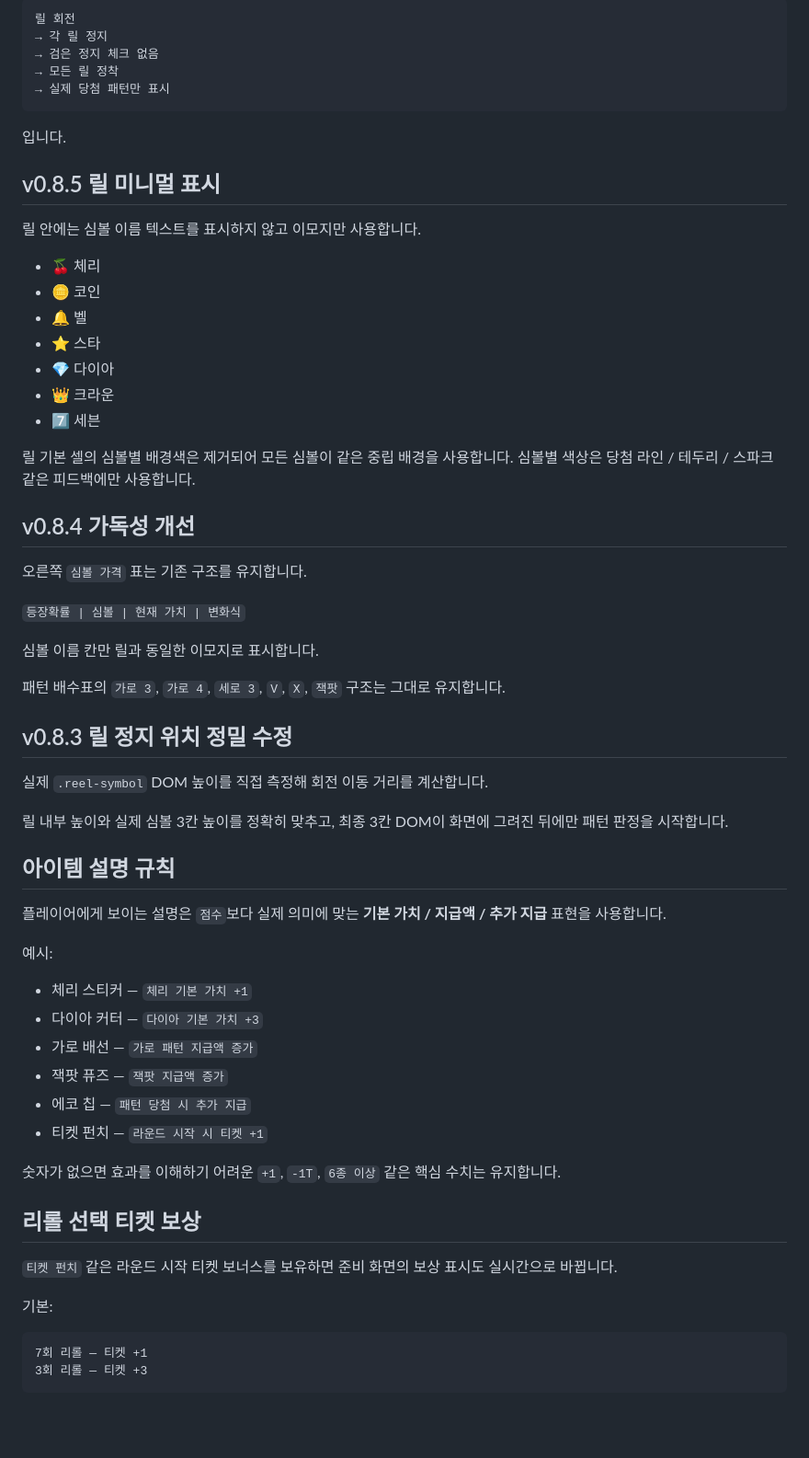
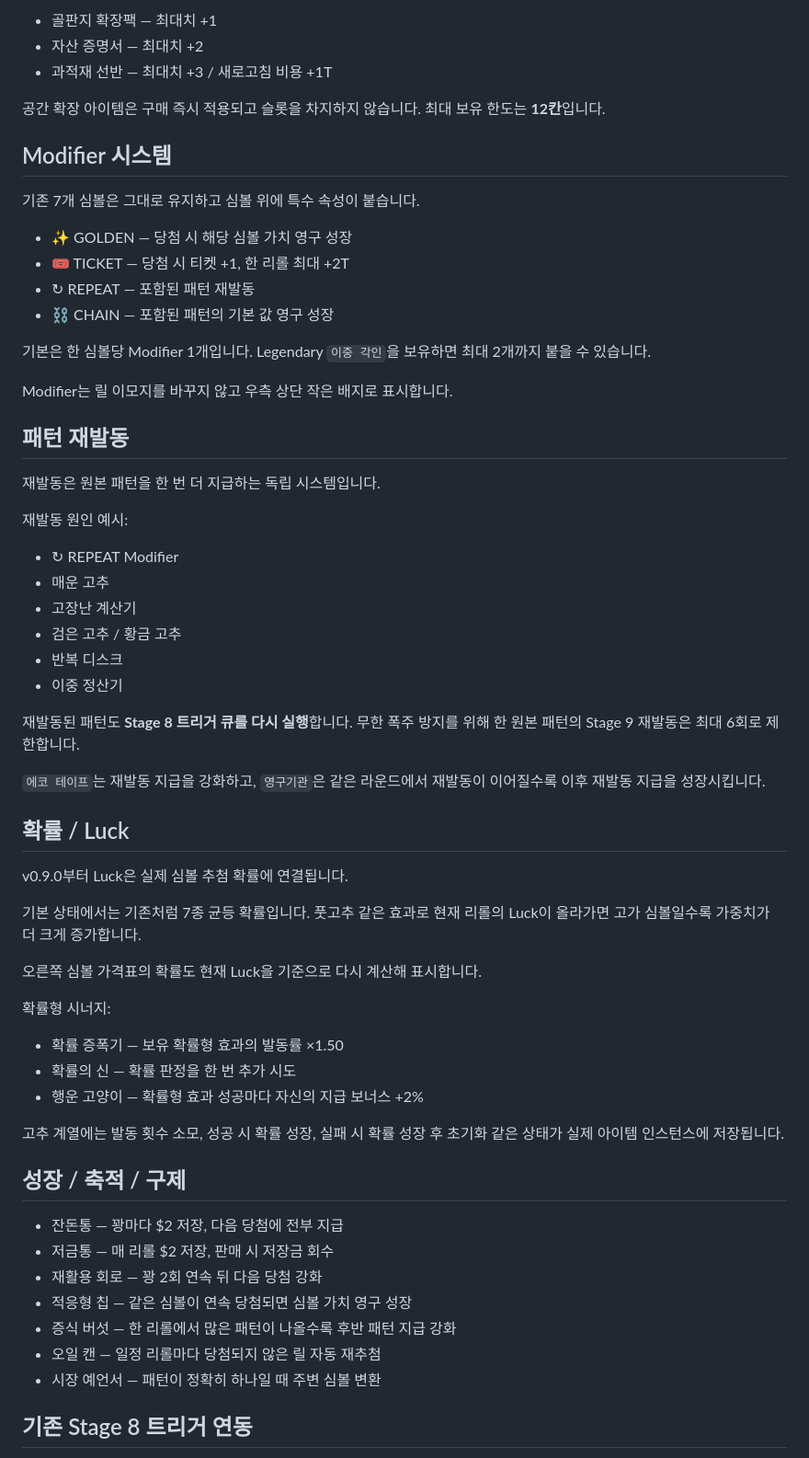
Before and after one commit to kimhjrr6495-cmyk/kdyun, a Markdown page: README.md, the part around one of its changes. Shown at 92% size. Drawn GitHub-style; blank space fills up the shorter version.

Commit message:
Document v0.9.0 large item and modifier update

````diff
--- a/README.md
+++ b/README.md
@@ -44,68 +81,69 @@ v0.8.6에서는 이 정지 확인용 외곽선을 제거했습니다.
 
-```text
-릴 회전
-→ 각 릴 정지
-→ 검은 정지 체크 없음
-→ 모든 릴 정착
-→ 실제 당첨 패턴만 표시
-```
+- 골판지 확장팩 — 최대치 +1
+- 자산 증명서 — 최대치 +2
+- 과적재 선반 — 최대치 +3 / 새로고침 비용 +1T
 
-입니다.
+공간 확장 아이템은 구매 즉시 적용되고 슬롯을 차지하지 않습니다.
+최대 보유 한도는 **12칸**입니다.
 
-## v0.8.5 릴 미니멀 표시
+## Modifier 시스템
 
-릴 안에는 심볼 이름 텍스트를 표시하지 않고 이모지만 사용합니다.
+기존 7개 심볼은 그대로 유지하고 심볼 위에 특수 속성이 붙습니다.
 
-- 🍒 체리
-- 🪙 코인
-- 🔔 벨
-- ⭐ 스타
-- 💎 다이아
-- 👑 크라운
-- 7️⃣ 세븐
+- ✨ GOLDEN — 당첨 시 해당 심볼 가치 영구 성장
+- 🎟️ TICKET — 당첨 시 티켓 +1, 한 리롤 최대 +2T
+- ↻ REPEAT — 포함된 패턴 재발동
+- ⛓️ CHAIN — 포함된 패턴의 기본 값 영구 성장
 
-릴 기본 셀의 심볼별 배경색은 제거되어 모든 심볼이 같은 중립 배경을 사용합니다.
-심볼별 색상은 당첨 라인 / 테두리 / 스파크 같은 피드백에만 사용합니다.
+기본은 한 심볼당 Modifier 1개입니다.
+Legendary `이중 각인`을 보유하면 최대 2개까지 붙을 수 있습니다.
 
-## v0.8.4 가독성 개선
+Modifier는 릴 이모지를 바꾸지 않고 우측 상단 작은 배지로 표시합니다.
 
-오른쪽 `심볼 가격` 표는 기존 구조를 유지합니다.
+## 패턴 재발동
 
-`등장확률 | 심볼 | 현재 가치 | 변화식`
+재발동은 원본 패턴을 한 번 더 지급하는 독립 시스템입니다.
 
-심볼 이름 칸만 릴과 동일한 이모지로 표시합니다.
+재발동 원인 예시:
 
-패턴 배수표의 `가로 3`, `가로 4`, `세로 3`, `V`, `X`, `잭팟` 구조는 그대로 유지합니다.
+- ↻ REPEAT Modifier
+- 매운 고추
+- 고장난 계산기
+- 검은 고추 / 황금 고추
+- 반복 디스크
+- 이중 정산기
 
-## v0.8.3 릴 정지 위치 정밀 수정
+재발동된 패턴도 **Stage 8 트리거 큐를 다시 실행**합니다.
+무한 폭주 방지를 위해 한 원본 패턴의 Stage 9 재발동은 최대 6회로 제한합니다.
 
-실제 `.reel-symbol` DOM 높이를 직접 측정해 회전 이동 거리를 계산합니다.
+`에코 테이프`는 재발동 지급을 강화하고, `영구기관`은 같은 라운드에서 재발동이 이어질수록 이후 재발동 지급을 성장시킵니다.
 
-릴 내부 높이와 실제 심볼 3칸 높이를 정확히 맞추고, 최종 3칸 DOM이 화면에 그려진 뒤에만 패턴 판정을 시작합니다.
+## 확률 / Luck
 
-## 아이템 설명 규칙
+v0.9.0부터 Luck은 실제 심볼 추첨 확률에 연결됩니다.
 
-플레이어에게 보이는 설명은 `점수`보다 실제 의미에 맞는 **기본 가치 / 지급액 / 추가 지급** 표현을 사용합니다.
+기본 상태에서는 기존처럼 7종 균등 확률입니다.
+풋고추 같은 효과로 현재 리롤의 Luck이 올라가면 고가 심볼일수록 가중치가 더 크게 증가합니다.
 
-예시:
+오른쪽 심볼 가격표의 확률도 현재 Luck을 기준으로 다시 계산해 표시합니다.
 
-- 체리 스티커 — `체리 기본 가치 +1`
-- 다이아 커터 — `다이아 기본 가치 +3`
-- 가로 배선 — `가로 패턴 지급액 증가`
-- 잭팟 퓨즈 — `잭팟 지급액 증가`
-- 에코 칩 — `패턴 당첨 시 추가 지급`
-- 티켓 펀치 — `라운드 시작 시 티켓 +1`
+확률형 시너지:
 
-숫자가 없으면 효과를 이해하기 어려운 `+1`, `-1T`, `6종 이상` 같은 핵심 수치는 유지합니다.
+- 확률 증폭기 — 보유 확률형 효과의 발동률 ×1.50
+- 확률의 신 — 확률 판정을 한 번 추가 시도
+- 행운 고양이 — 확률형 효과 성공마다 자신의 지급 보너스 +2%
 
-## 리롤 선택 티켓 보상
+고추 계열에는 발동 횟수 소모, 성공 시 확률 성장, 실패 시 확률 성장 후 초기화 같은 상태가 실제 아이템 인스턴스에 저장됩니다.
 
-`티켓 펀치` 같은 라운드 시작 티켓 보너스를 보유하면 준비 화면의 보상 표시도 실시간으로 바뀝니다.
+## 성장 / 축적 / 구제
 
-기본:
+- 잔돈통 — 꽝마다 $2 저장, 다음 당첨에 전부 지급
+- 저금통 — 매 리롤 $2 저장, 판매 시 저장금 회수
+- 재활용 회로 — 꽝 2회 연속 뒤 다음 당첨 강화
+- 적응형 칩 — 같은 심볼이 연속 당첨되면 심볼 가치 영구 성장
+- 증식 버섯 — 한 리롤에서 많은 패턴이 나올수록 후반 패턴 지급 강화
+- 오일 캔 — 일정 리롤마다 당첨되지 않은 릴 자동 재추첨
+- 시장 예언서 — 패턴이 정확히 하나일 때 주변 심볼 변환
 
-```text
-7회 리롤 — 티켓 +1
-3회 리롤 — 티켓 +3
-```
+## 기존 Stage 8 트리거 연동
 
````
Also changed, not shown: other parts of README.md (+97 -74 lines).
